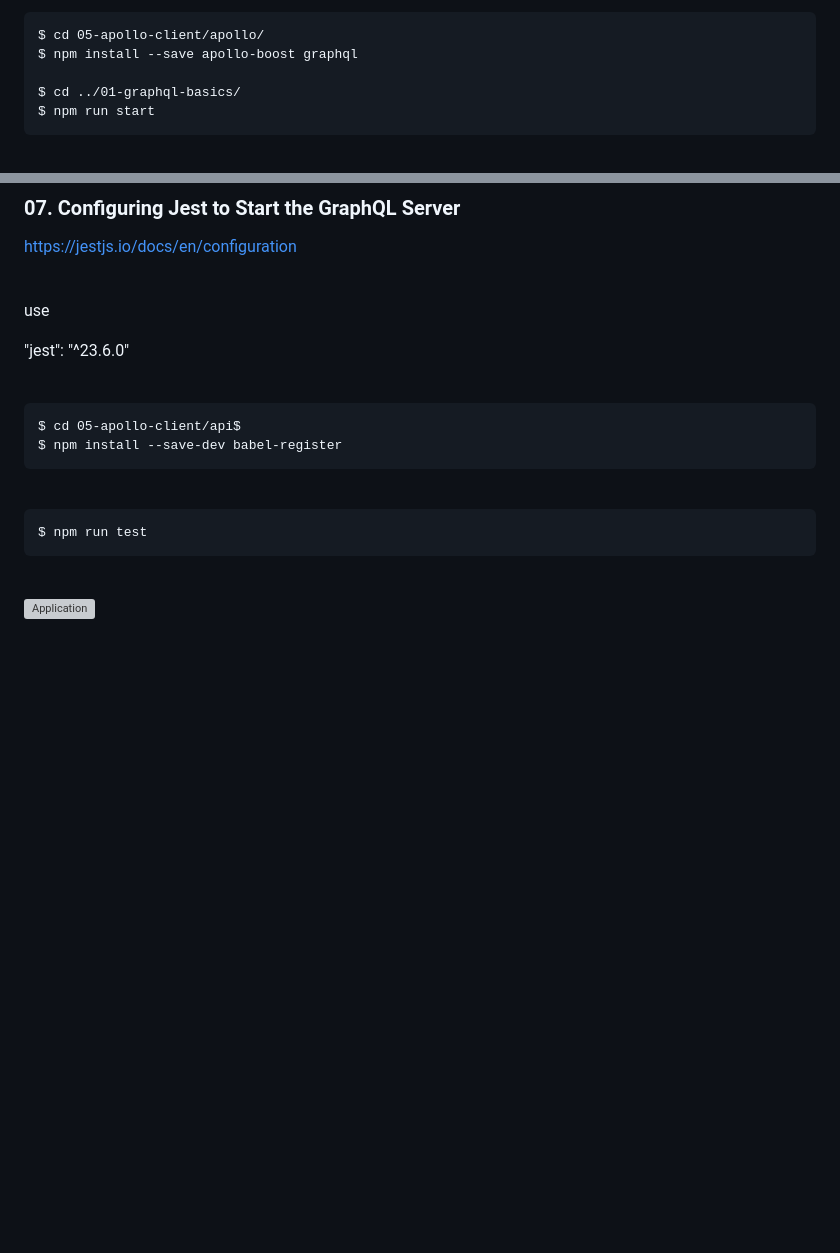
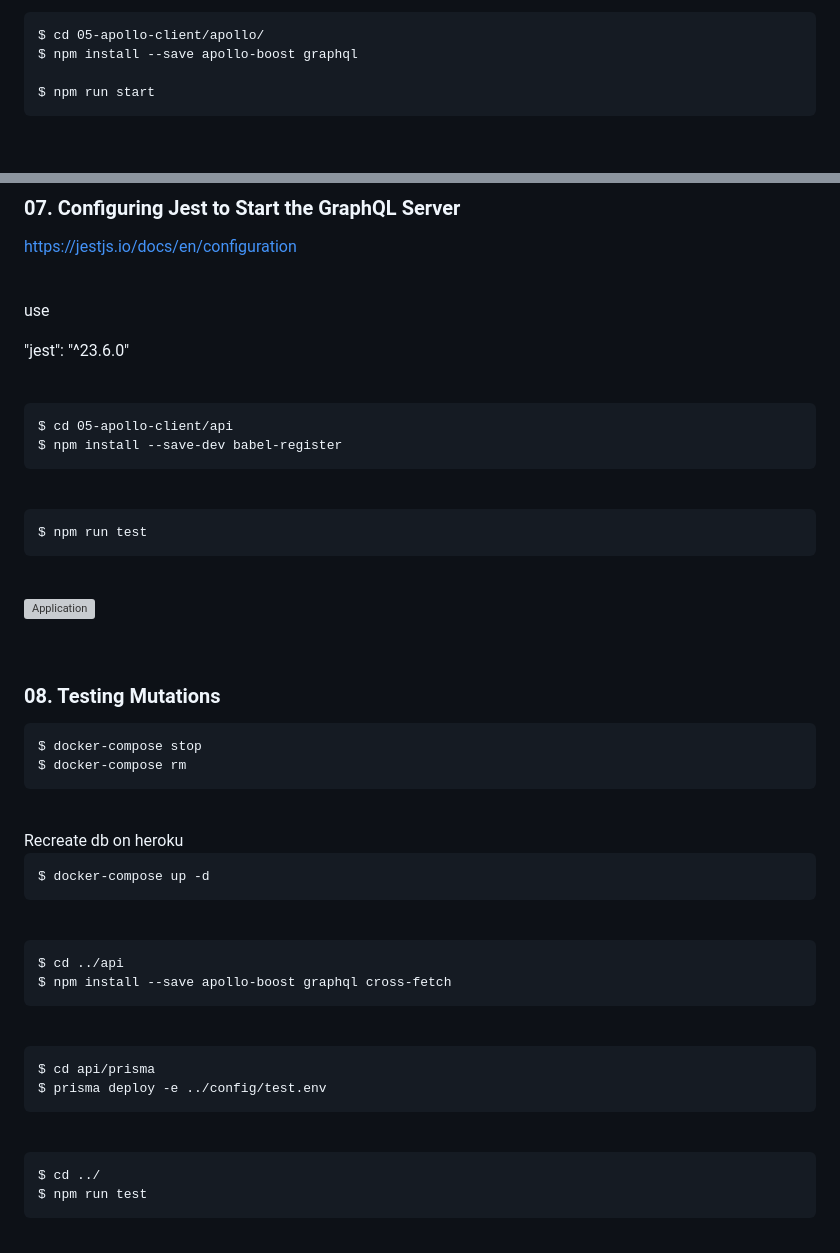
Before and after one commit to webmakaka/The-Modern-GraphQL-Bootcamp-2019, a Markdown page: 05-apollo-client/README.md, 2 parts joined by grey strips. Rendered like a GitHub page; blank space fills up the shorter version; grey boxes are pictures that could not be loaded.

Commit message:
9. Apollo Client and Testing GraphQL | 08. Testing Mutations

```diff
--- a/05-apollo-client/README.md
+++ b/05-apollo-client/README.md
@@ -143,7 +143,6 @@ https://www.apollographql.com/
     $ cd 05-apollo-client/apollo/
     $ npm install --save apollo-boost graphql
 
-    $ cd ../01-graphql-basics/
     $ npm run start
 
 <br/>
@@ -164,7 +163,7 @@ use
 
 <br/>
 
-    $ cd 05-apollo-client/api$
+    $ cd 05-apollo-client/api
     $ npm install --save-dev babel-register
 
 <br/>
@@ -174,3 +173,32 @@ use
 <br/>
 
 ![Application](../img/pic-09-02.png?raw=true)
+
+<br/>
+
+### 08. Testing Mutations
+
+    $ docker-compose stop
+    $ docker-compose rm
+
+<br/>
+Recreate db on heroku
+<br/>
+
+    $ docker-compose up -d
+
+<br/>
+
+    $ cd ../api
+    $ npm install --save apollo-boost graphql cross-fetch
+
+<br/>
+
+    $ cd api/prisma
+    $ prisma deploy -e ../config/test.env
+
+<br/>
+
+    $ cd ../
+    $ npm run test
+
```
Also changed, not shown: other parts of 05-apollo-client/README.md (+3 -0 lines), img/pic-09-03.png (added), 4 other files.
